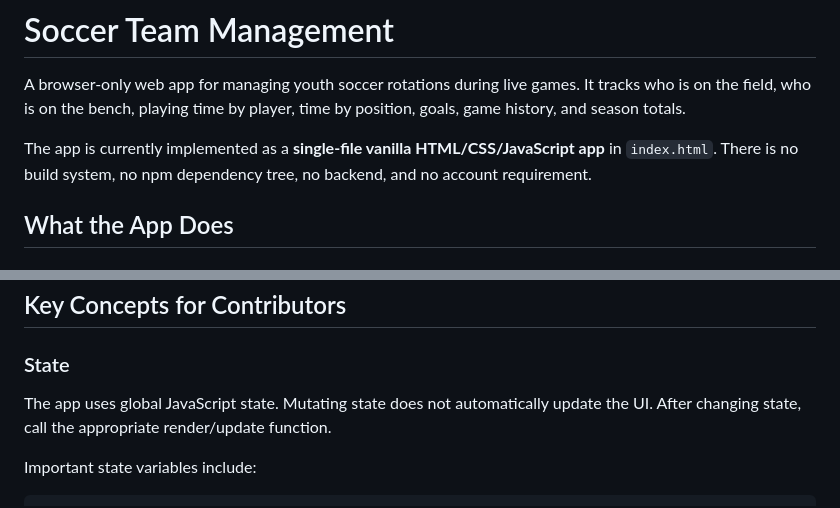
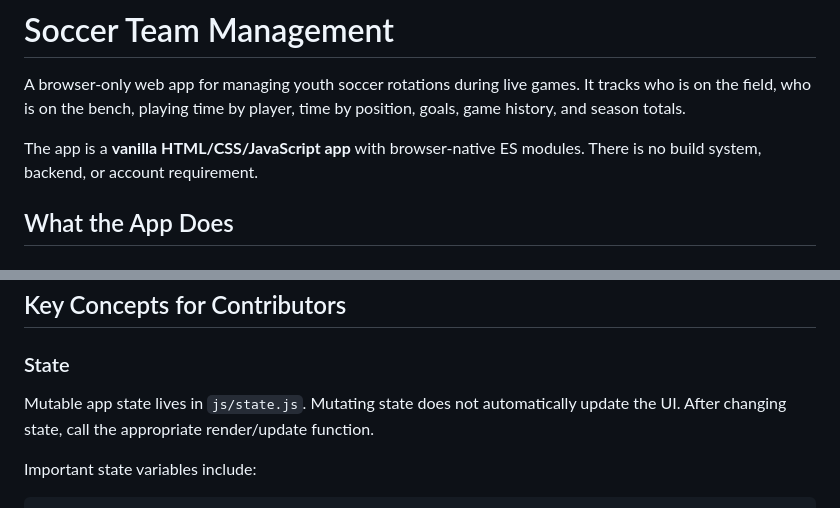
Before and after one commit to cowboyzx6/SoccerTeamManagement, a Markdown page: README.md, 2 parts joined by grey strips. Rendered like a GitHub page.

```diff
--- a/README.md
+++ b/README.md
@@ -2,7 +2,7 @@
 
 A browser-only web app for managing youth soccer rotations during live games. It tracks who is on the field, who is on the bench, playing time by player, time by position, goals, game history, and season totals.
 
-The app is currently implemented as a **single-file vanilla HTML/CSS/JavaScript app** in `index.html`. There is no build system, no npm dependency tree, no backend, and no account requirement.
+The app is a **vanilla HTML/CSS/JavaScript app** with browser-native ES modules. There is no build system, backend, or account requirement.
 
 ## What the App Does
 
@@ -227,7 +227,7 @@ Common modals include:
 
 ### State
 
-The app uses global JavaScript state. Mutating state does not automatically update the UI. After changing state, call the appropriate render/update function.
+Mutable app state lives in `js/state.js`. Mutating state does not automatically update the UI. After changing state, call the appropriate render/update function.
 
 Important state variables include:
 
```
Also changed, not shown: other parts of README.md (+19 -19 lines), PROJECT_MAP.md (+8 -7 lines).
